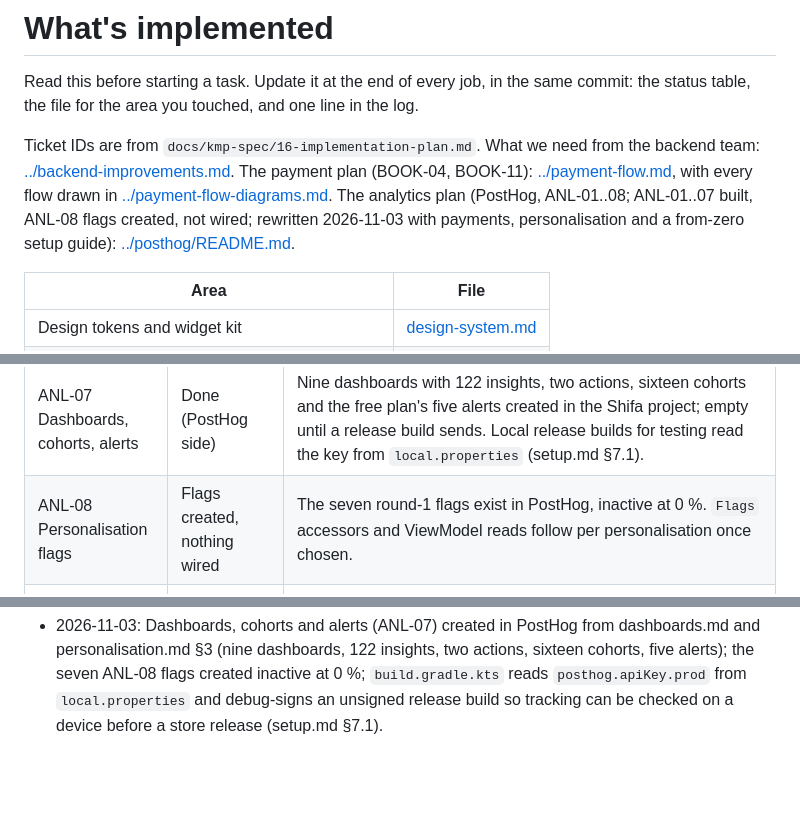
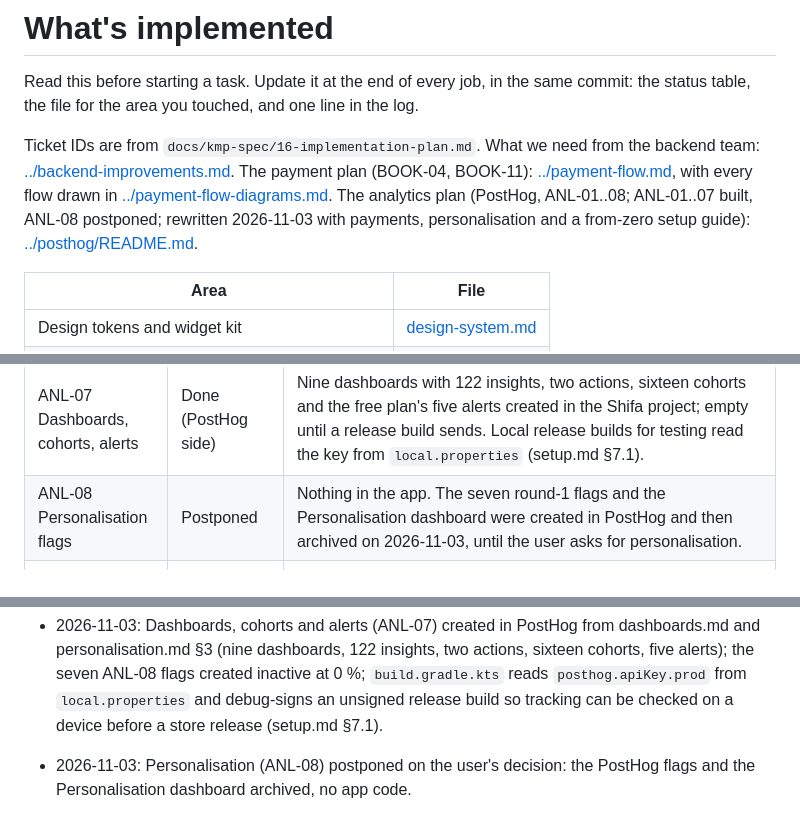
Before and after one commit to SHIFA-UZ/apps-flutter-patient, a Markdown page: docs/implemented/README.md, 3 parts joined by grey strips. Rendered like a GitHub page; blank space fills up the shorter version.

Commit message:
Record that personalisation is postponed and its PostHog flags archived

```diff
--- a/docs/implemented/README.md
+++ b/docs/implemented/README.md
@@ -6,7 +6,7 @@ the status table, the file for the area you touched, and one line in the log.
 Ticket IDs are from `docs/kmp-spec/16-implementation-plan.md`.
 What we need from the backend team: [../backend-improvements.md](../backend-improvements.md).
 The payment plan (BOOK-04, BOOK-11): [../payment-flow.md](../payment-flow.md), with every flow drawn in [../payment-flow-diagrams.md](../payment-flow-diagrams.md).
-The analytics plan (PostHog, ANL-01..08; ANL-01..07 built, ANL-08 flags created, not wired; rewritten 2026-11-03 with payments, personalisation and a from-zero setup guide): [../posthog/README.md](../posthog/README.md).
+The analytics plan (PostHog, ANL-01..08; ANL-01..07 built, ANL-08 postponed; rewritten 2026-11-03 with payments, personalisation and a from-zero setup guide): [../posthog/README.md](../posthog/README.md).
 
 | Area | File |
 |---|---|
@@ -40,7 +40,7 @@ The analytics plan (PostHog, ANL-01..08; ANL-01..07 built, ANL-08 flags created,
 | ANL-05 Engagement events | Done | Tasks, documents, chat, Shifa AI, notifications, push and profile fire the events.md §7-12 events; `Push.arrived` carries the push type. Left-outs in analytics.md. |
 | ANL-06 Reliability events | Done | `api_error` / `api_slow` in `apiCall` with templated endpoints, `ai_stream_error`, `webview_error`, exception autocapture on. |
 | ANL-07 Dashboards, cohorts, alerts | Done (PostHog side) | Nine dashboards with 122 insights, two actions, sixteen cohorts and the free plan's five alerts created in the Shifa project; empty until a release build sends. Local release builds for testing read the key from `local.properties` (setup.md §7.1). |
-| ANL-08 Personalisation flags | Flags created, nothing wired | The seven round-1 flags exist in PostHog, inactive at 0 %. `Flags` accessors and ViewModel reads follow per personalisation once chosen. |
+| ANL-08 Personalisation flags | Postponed | Nothing in the app. The seven round-1 flags and the Personalisation dashboard were created in PostHog and then archived on 2026-11-03, until the user asks for personalisation. |
 | AUTH-01 Splash & session restore | Done | The token is checked against `/patients/me/profile` while the splash plays, with a 5 s cap. Only a 401 signs out; offline keeps the session (05 §2.1). The first launch after a reinstall wipes the token. |
 | AUTH-02 Login | Mostly done | Real login, identifier normalization, the persisted 5-attempt lockout and localized errors. Goes to Home. Not built: routing on `forcePasswordReset` (needs AUTH-07), the language toggle and the version footer. |
 | AUTH-03 Create account | Mostly done | Figma 3-step wizard (account → info → photo), password checklist, check-identifier dialogs, the email/SMS choice with the email fallback. Not built: `PhoneInputField` with a country picker (a plain phone field instead, so the 04 parsing bug can't happen). |
@@ -165,3 +165,4 @@ The analytics plan (PostHog, ANL-01..08; ANL-01..07 built, ANL-08 flags created,
 - 2026-11-03: Engagement events (ANL-05): the events.md §7-12 catalog from the tasks, documents, chat, Shifa AI, notifications, push and profile ViewModels and screens, with the size / duration / text / age buckets; one event test per ViewModel.
 - 2026-11-03: Reliability events (ANL-06): `apiCall` tracks `api_error` (templated endpoint, status, kind, code) and `api_slow`, the Shifa AI stream `ai_stream_error`, the payment WebView `webview_error` (a new `onError` on `PaymentWebView`), and PostHog's exception autocapture is on in both SDK configs.
 - 2026-11-03: Dashboards, cohorts and alerts (ANL-07) created in PostHog from dashboards.md and personalisation.md §3 (nine dashboards, 122 insights, two actions, sixteen cohorts, five alerts); the seven ANL-08 flags created inactive at 0 %; `build.gradle.kts` reads `posthog.apiKey.prod` from `local.properties` and debug-signs an unsigned release build so tracking can be checked on a device before a store release (setup.md §7.1).
+- 2026-11-03: Personalisation (ANL-08) postponed on the user's decision: the PostHog flags and the Personalisation dashboard archived, no app code.
```
Also changed, not shown: docs/implemented/analytics.md (+5 -2 lines), docs/posthog/personalisation.md (+2 -1 lines).
